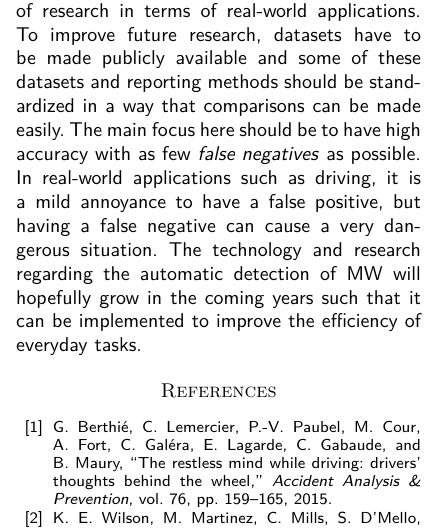
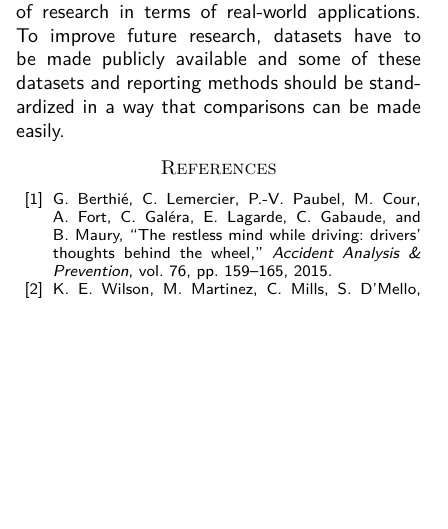
Before and after one commit to IPconfig/Research-Paper-on-Mind-Wandering, a LaTeX paper (main.tex, which reads tex/conclusion.tex): part of one column of page 7 of 9, cut so that both start at the same text, the shorter picture padded with empty space. Compiled offline with pdfLaTeX.

Commit message:
- false negative conclusion
Not relevant to our paper

```diff
--- a/tex/conclusion.tex
+++ b/tex/conclusion.tex
@@ -7,4 +7,3 @@ Secondly, all experiments were done in a laboratory with people that knew that t
 Lastly, comparing the different studies and technologies was quite difficult because a lot of different performance measures were used. Some mentioned accuracy, some used an F$_1$ score and others used Cohen's kappa measure. In order to be able to compare the performance of different technologies, it would be beneficial if all studies measured performance in the same way.
 
 Overall, there is a lot of potential in this field of research in terms of real-world applications. To improve future research, datasets have to be made publicly available and some of these datasets and reporting methods should be standardized in a way that comparisons can be made easily.
-The main focus here should be to have high accuracy with as few \emph{false negatives} as possible. In real-world applications such as driving, it is a mild annoyance to have a false positive, but having a false negative can cause a very dangerous situation. The technology and research regarding the automatic detection of MW will hopefully grow in the coming years such that it can be implemented to improve the efficiency of everyday tasks.
```
